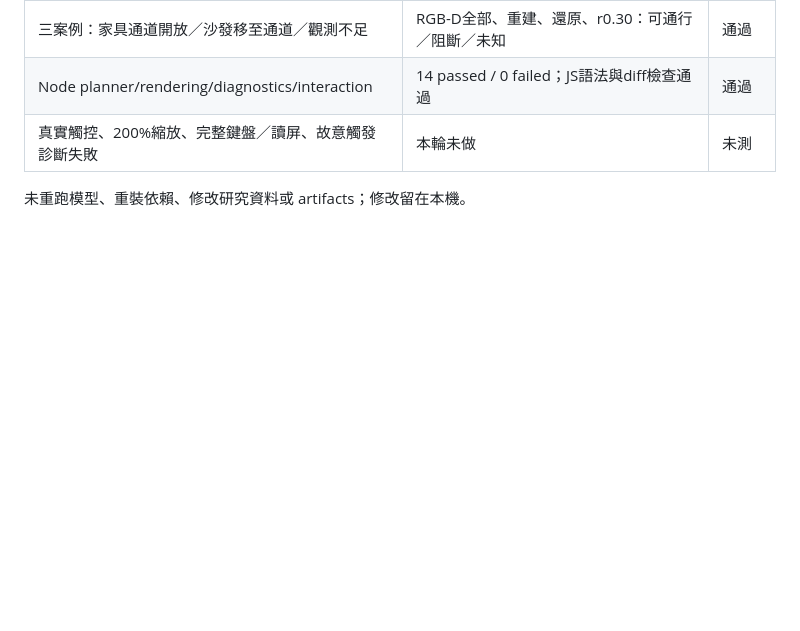
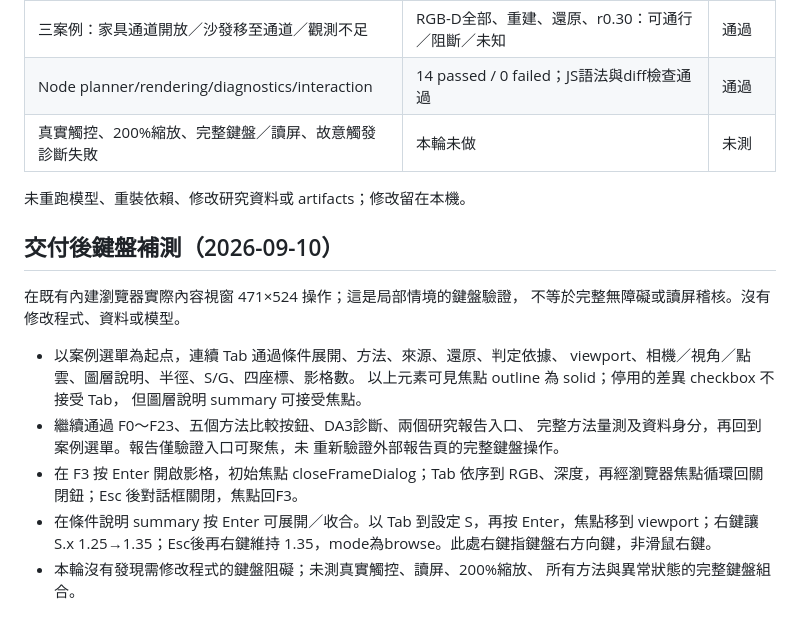
Before and after one commit to kuotunyu/care-space-3d, a Markdown page: docs/ux/viewer-improvement-acceptance.md, the part around the change. GitHub-like rendering; blank space fills up the shorter version.

Commit message:
Record keyboard navigation verification for local viewer

```diff
--- a/docs/ux/viewer-improvement-acceptance.md
+++ b/docs/ux/viewer-improvement-acceptance.md
@@ -118,3 +118,23 @@
 | 真實觸控、200%縮放、完整鍵盤／讀屏、故意觸發診斷失敗 | 本輪未做 | 未測 |
 
 未重跑模型、重裝依賴、修改研究資料或 artifacts；修改留在本機。
+
+## 交付後鍵盤補測（2026-09-10）
+
+在既有內建瀏覽器實際內容視窗 471×524 操作；這是局部情境的鍵盤驗證，
+不等於完整無障礙或讀屏稽核。沒有修改程式、資料或模型。
+
+- 以案例選單為起点，連續 Tab 通過條件展開、方法、來源、還原、判定依據、
+  viewport、相機／視角／點雲、圖層說明、半徑、S/G、四座標、影格數。
+  以上元素可見焦點 outline 為 solid；停用的差異 checkbox 不接受 Tab，
+  但圖層說明 summary 可接受焦點。
+- 繼續通過 F0～F23、五個方法比較按鈕、DA3診斷、兩個研究報告入口、
+  完整方法量測及資料身分，再回到案例選單。報告僅驗證入口可聚焦，未
+  重新驗證外部報告頁的完整鍵盤操作。
+- 在 F3 按 Enter 開啟影格，初始焦點 closeFrameDialog；Tab 依序到
+  RGB、深度，再經瀏覽器焦點循環回關閉鈕；Esc 後對話框關閉，焦點回F3。
+- 在條件說明 summary 按 Enter 可展開／收合。以 Tab 到設定 S，再按
+  Enter，焦點移到 viewport；右鍵讓 S.x 1.25→1.35；Esc後再右鍵維持
+  1.35，mode為browse。此處右鍵指鍵盤右方向鍵，非滑鼠右鍵。
+- 本輪沒有發現需修改程式的鍵盤阻礙；未測真實觸控、讀屏、200%縮放、
+  所有方法與異常狀態的完整鍵盤組合。
```
